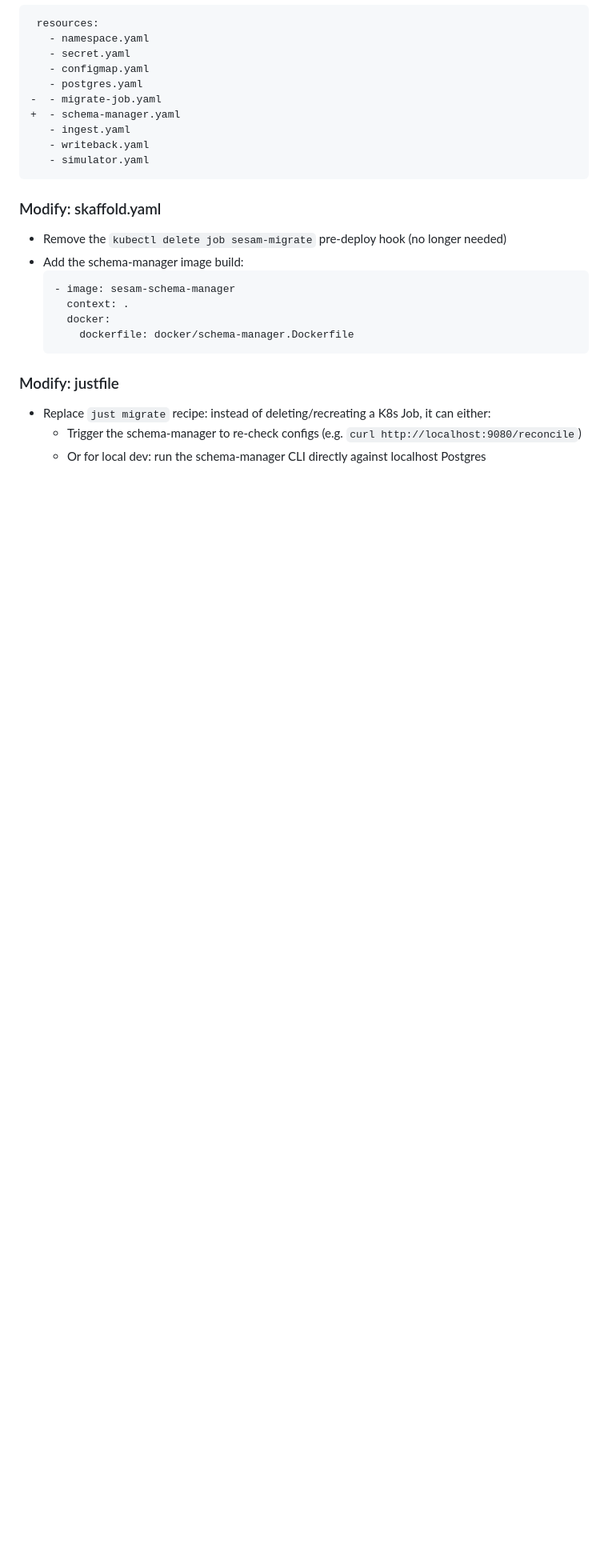
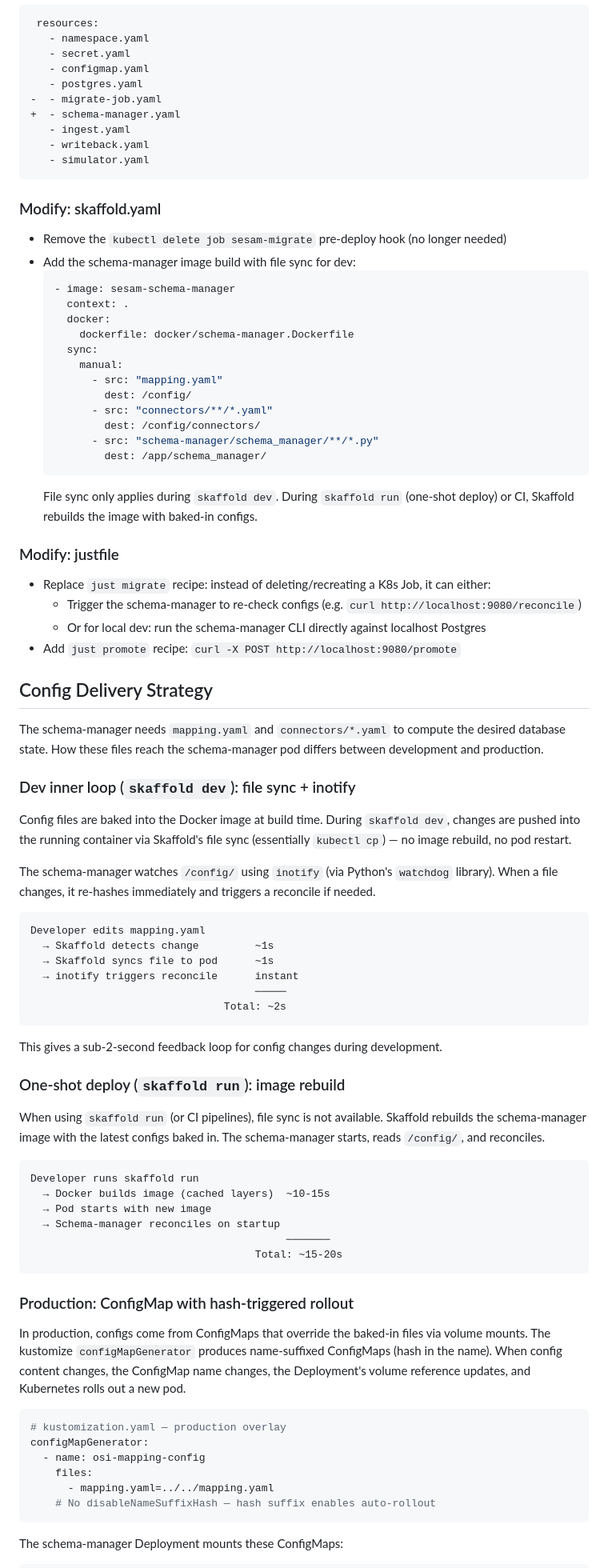
Before and after one commit to BaardBouvet/sesam-opensource-poc, a Markdown page: plans/coordination/schema-manager.md, the part around one of its changes. Shown at 80% size. Rendered like a GitHub page; blank space fills up the shorter version.

````diff
--- a/plans/coordination/schema-manager.md
+++ b/plans/coordination/schema-manager.md
@@ -492,16 +493,76 @@ The entire Job and its pre-install hook are removed. The schema-manager replaces
 ### Modify: skaffold.yaml
 
 - Remove the `kubectl delete job sesam-migrate` pre-deploy hook (no longer needed)
-- Add the schema-manager image build:
+- Add the schema-manager image build with file sync for dev:
   ```yaml
   - image: sesam-schema-manager
     context: .
     docker:
       dockerfile: docker/schema-manager.Dockerfile
+    sync:
+      manual:
+        - src: "mapping.yaml"
+          dest: /config/
+        - src: "connectors/**/*.yaml"
+          dest: /config/connectors/
+        - src: "schema-manager/schema_manager/**/*.py"
+          dest: /app/schema_manager/
   ```
+  File sync only applies during `skaffold dev`. During `skaffold run` (one-shot deploy) or CI, Skaffold rebuilds the image with baked-in configs.
 
 ### Modify: justfile
 
 - Replace `just migrate` recipe: instead of deleting/recreating a K8s Job, it can either:
   - Trigger the schema-manager to re-check configs (e.g. `curl http://localhost:9080/reconcile`)
   - Or for local dev: run the schema-manager CLI directly against localhost Postgres
+- Add `just promote` recipe: `curl -X POST http://localhost:9080/promote`
+
+## Config Delivery Strategy
+
+The schema-manager needs `mapping.yaml` and `connectors/*.yaml` to compute the desired database state. How these files reach the schema-manager pod differs between development and production.
+
+### Dev inner loop (`skaffold dev`): file sync + inotify
+
+Config files are baked into the Docker image at build time. During `skaffold dev`, changes are pushed into the running container via Skaffold's file sync (essentially `kubectl cp`) — no image rebuild, no pod restart.
+
+The schema-manager watches `/config/` using `inotify` (via Python's `watchdog` library). When a file changes, it re-hashes immediately and triggers a reconcile if needed.
+
+```
+Developer edits mapping.yaml
+  → Skaffold detects change         ~1s
+  → Skaffold syncs file to pod      ~1s
+  → inotify triggers reconcile      instant
+                                    ─────
+                               Total: ~2s
+```
+
+This gives a sub-2-second feedback loop for config changes during development.
+
+### One-shot deploy (`skaffold run`): image rebuild
+
+When using `skaffold run` (or CI pipelines), file sync is not available. Skaffold rebuilds the schema-manager image with the latest configs baked in. The schema-manager starts, reads `/config/`, and reconciles.
+
+```
+Developer runs skaffold run
+  → Docker builds image (cached layers)  ~10-15s
+  → Pod starts with new image
+  → Schema-manager reconciles on startup
+                                         ───────
+                                    Total: ~15-20s
+```
+
+### Production: ConfigMap with hash-triggered rollout
+
+In production, configs come from ConfigMaps that override the baked-in files via volume mounts. The kustomize `configMapGenerator` produces name-suffixed ConfigMaps (hash in the name). When config content changes, the ConfigMap name changes, the Deployment's volume reference updates, and Kubernetes rolls out a new pod.
+
+```yaml
+# kustomization.yaml — production overlay
+configMapGenerator:
+  - name: osi-mapping-config
+    files:
+      - mapping.yaml=../../mapping.yaml
+    # No disableNameSuffixHash — hash suffix enables auto-rollout
+```
+
+The schema-manager Deployment mounts these ConfigMaps:
+
````
Also changed, not shown: other parts of plans/coordination/schema-manager.md (+61 -2 lines).
